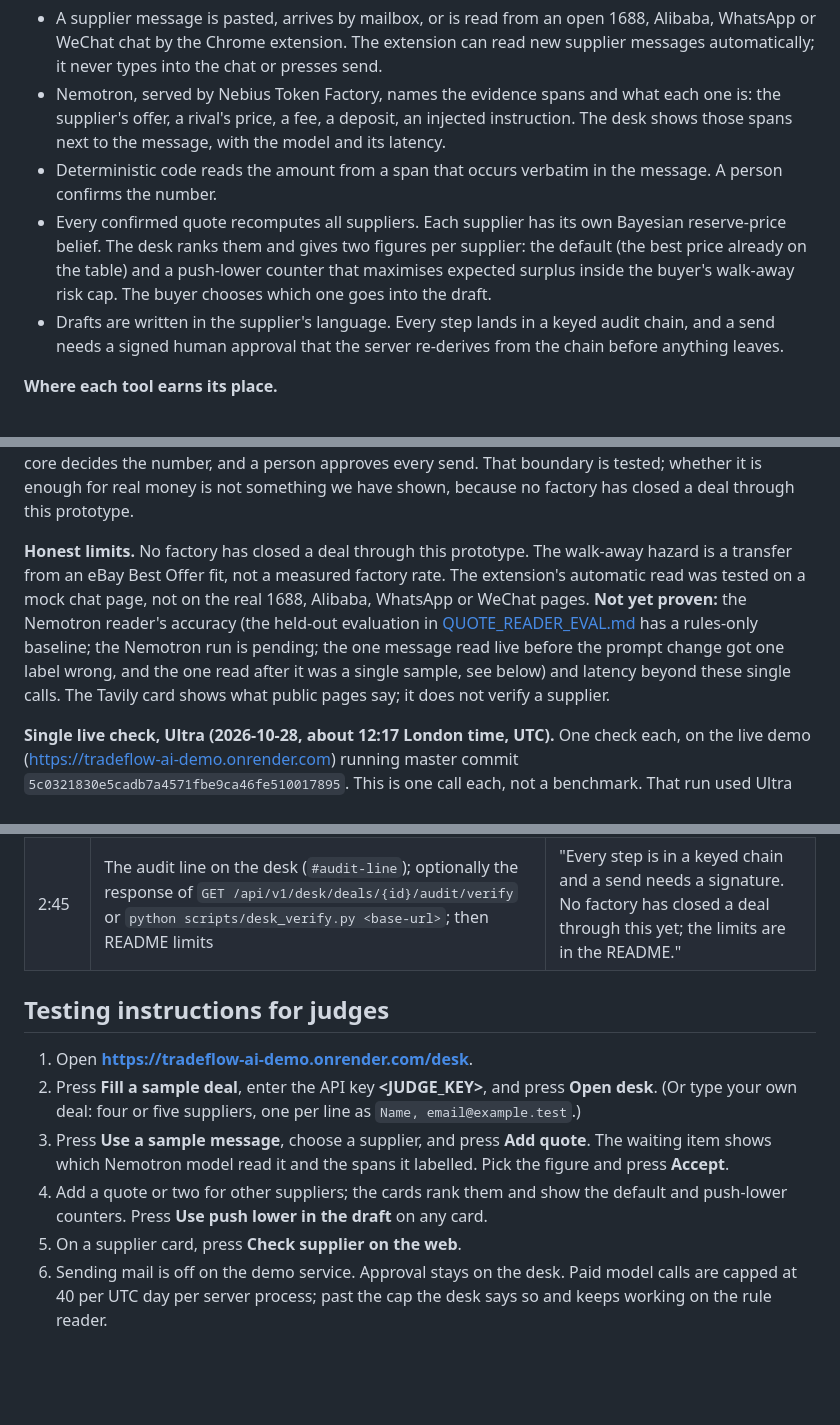
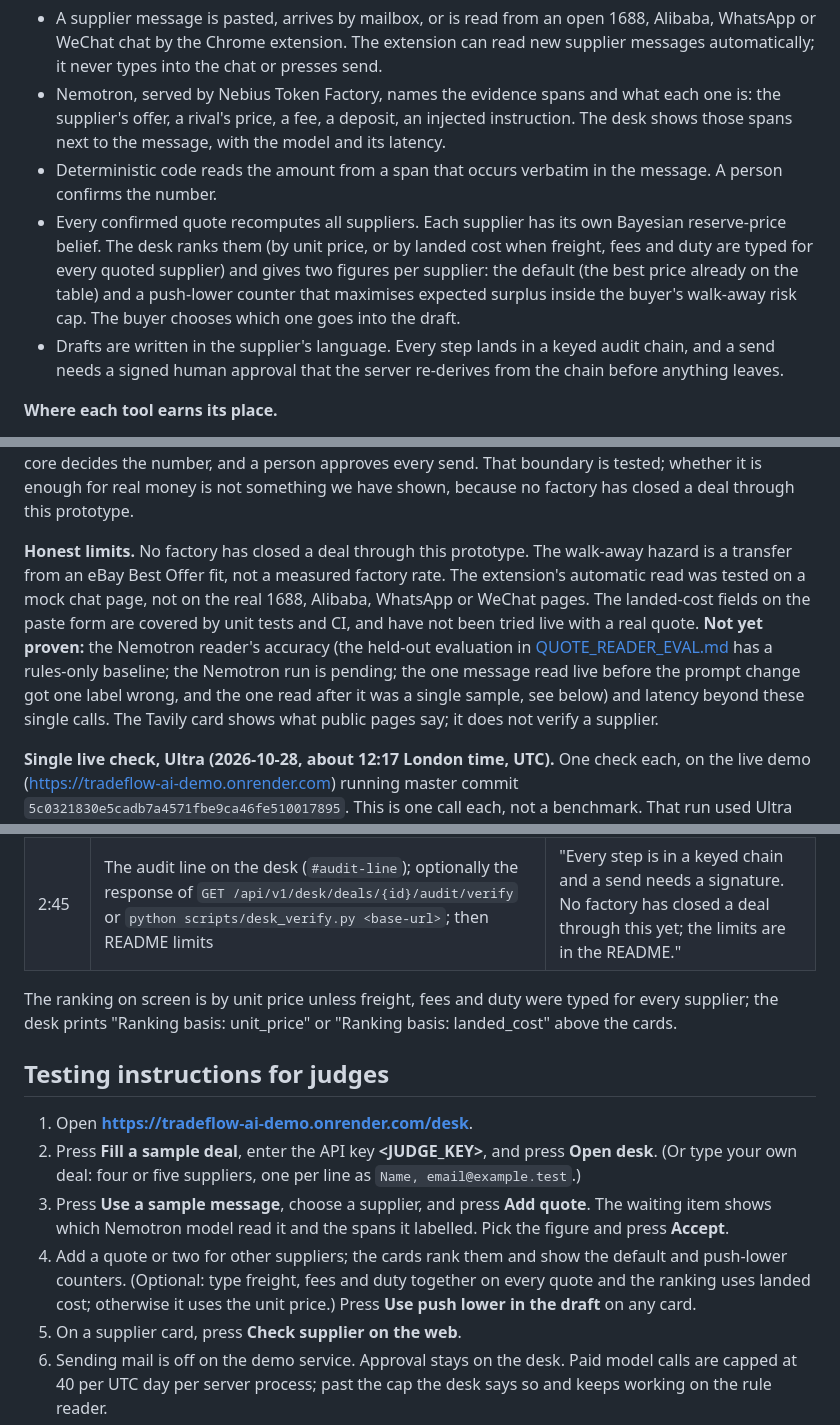
Before and after one commit to Fu93/tradeflow-ai, a Markdown page: docs/DEVPOST_SUBMISSION.md, 3 parts joined by grey strips. GitHub-like rendering; blank space fills up the shorter version.

```diff
--- a/docs/DEVPOST_SUBMISSION.md
+++ b/docs/DEVPOST_SUBMISSION.md
@@ -31,7 +31,7 @@ The model reads the quote. The math prices the counter. You press send.
 - A supplier message is pasted, arrives by mailbox, or is read from an open 1688, Alibaba, WhatsApp or WeChat chat by the Chrome extension. The extension can read new supplier messages automatically; it never types into the chat or presses send.
 - Nemotron, served by Nebius Token Factory, names the evidence spans and what each one is: the supplier's offer, a rival's price, a fee, a deposit, an injected instruction. The desk shows those spans next to the message, with the model and its latency.
 - Deterministic code reads the amount from a span that occurs verbatim in the message. A person confirms the number.
-- Every confirmed quote recomputes all suppliers. Each supplier has its own Bayesian reserve-price belief. The desk ranks them and gives two figures per supplier: the default (the best price already on the table) and a push-lower counter that maximises expected surplus inside the buyer's walk-away risk cap. The buyer chooses which one goes into the draft.
+- Every confirmed quote recomputes all suppliers. Each supplier has its own Bayesian reserve-price belief. The desk ranks them (by unit price, or by landed cost when freight, fees and duty are typed for every quoted supplier) and gives two figures per supplier: the default (the best price already on the table) and a push-lower counter that maximises expected surplus inside the buyer's walk-away risk cap. The buyer chooses which one goes into the draft.
 - Drafts are written in the supplier's language. Every step lands in a keyed audit chain, and a send needs a signed human approval that the server re-derives from the chain before anything leaves.
 
 **Where each tool earns its place.**
@@ -41,7 +41,7 @@ The model reads the quote. The math prices the counter. You press send.
 
 **The design choice that matters.** Neither the model nor the search can move a price. A price field in the model's answer is thrown away, and no decision module imports the search code; a test fails if one does. This keeps the model's job narrow: it reads wording, the Bayesian reserve-price and expected-surplus core decides the number, and a person approves every send. That boundary is tested; whether it is enough for real money is not something we have shown, because no factory has closed a deal through this prototype.
 
-**Honest limits.** No factory has closed a deal through this prototype. The walk-away hazard is a transfer from an eBay Best Offer fit, not a measured factory rate. The extension's automatic read was tested on a mock chat page, not on the real 1688, Alibaba, WhatsApp or WeChat pages. **Not yet proven:** the Nemotron reader's accuracy (the held-out evaluation in [QUOTE_READER_EVAL.md](QUOTE_READER_EVAL.md) has a rules-only baseline; the Nemotron run is pending; the one message read live before the prompt change got one label wrong, and the one read after it was a single sample, see below) and latency beyond these single calls. The Tavily card shows what public pages say; it does not verify a supplier.
+**Honest limits.** No factory has closed a deal through this prototype. The walk-away hazard is a transfer from an eBay Best Offer fit, not a measured factory rate. The extension's automatic read was tested on a mock chat page, not on the real 1688, Alibaba, WhatsApp or WeChat pages. The landed-cost fields on the paste form are covered by unit tests and CI, and have not been tried live with a real quote. **Not yet proven:** the Nemotron reader's accuracy (the held-out evaluation in [QUOTE_READER_EVAL.md](QUOTE_READER_EVAL.md) has a rules-only baseline; the Nemotron run is pending; the one message read live before the prompt change got one label wrong, and the one read after it was a single sample, see below) and latency beyond these single calls. The Tavily card shows what public pages say; it does not verify a supplier.
 
 **Single live check, Ultra (2026-10-28, about 12:17 London time, UTC).** One check each, on the live demo (<https://tradeflow-ai-demo.onrender.com>) running master commit `5c0321830e5cadb7a4571fbe9ca46fe510017895`. This is one call each, not a benchmark. That run used Ultra because it was the default of that commit.
 
@@ -92,12 +92,14 @@ Record on the live demo URL. Say the number that is on the screen. Do not say a
 | 2:25 | The Chrome extension on a chat page with automatic read on; a new message appears on the desk by itself | "On a supplier chat, new messages reach the desk by themselves. The extension never types or sends." |
 | 2:45 | The audit line on the desk (`#audit-line`); optionally the response of `GET /api/v1/desk/deals/{id}/audit/verify` or `python scripts/desk_verify.py <base-url>`; then README limits | "Every step is in a keyed chain and a send needs a signature. No factory has closed a deal through this yet; the limits are in the README." |
 
+The ranking on screen is by unit price unless freight, fees and duty were typed for every supplier; the desk prints "Ranking basis: unit_price" or "Ranking basis: landed_cost" above the cards.
+
 ## Testing instructions for judges
 
 1. Open **<https://tradeflow-ai-demo.onrender.com/desk>**.
 2. Press **Fill a sample deal**, enter the API key **<JUDGE_KEY>**, and press **Open desk**. (Or type your own deal: four or five suppliers, one per line as `Name, email@example.test`.)
 3. Press **Use a sample message**, choose a supplier, and press **Add quote**. The waiting item shows which Nemotron model read it and the spans it labelled. Pick the figure and press **Accept**.
-4. Add a quote or two for other suppliers; the cards rank them and show the default and push-lower counters. Press **Use push lower in the draft** on any card.
+4. Add a quote or two for other suppliers; the cards rank them and show the default and push-lower counters. (Optional: type freight, fees and duty together on every quote and the ranking uses landed cost; otherwise it uses the unit price.) Press **Use push lower in the draft** on any card.
 5. On a supplier card, press **Check supplier on the web**.
 6. Sending mail is off on the demo service. Approval stays on the desk. Paid model calls are capped at 40 per UTC day per server process; past the cap the desk says so and keeps working on the rule reader.
 
```
Also changed, not shown: other parts of docs/DEVPOST_SUBMISSION.md (+1 -1 lines), README.md (+5 -2 lines).
